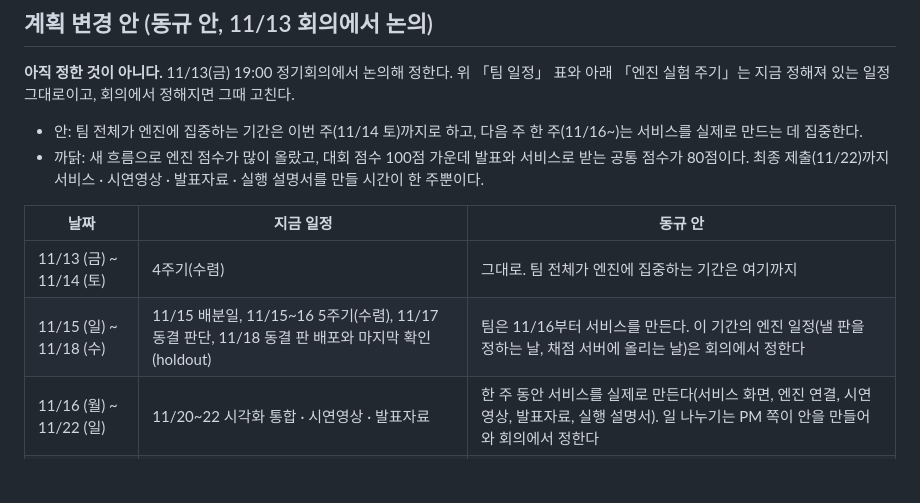
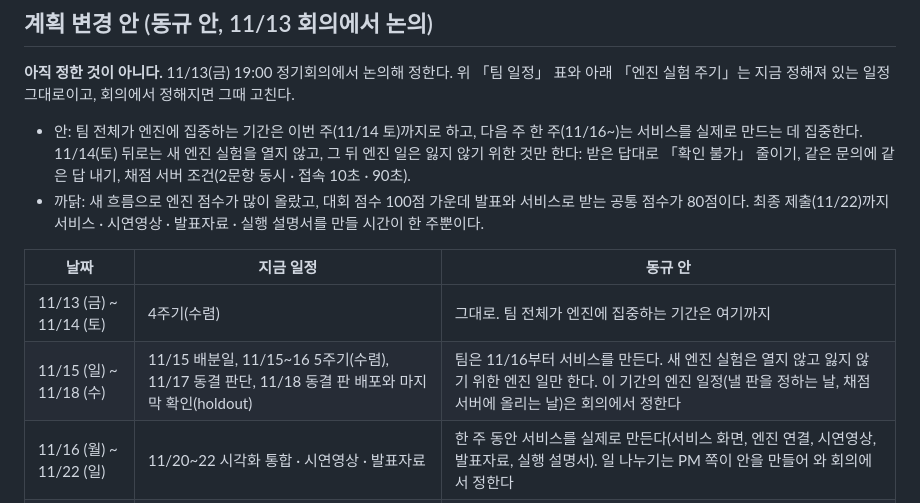
Before and after one commit to team-gg-aibc/aibc2026-gg, a Markdown page: docs/schedule.md, the part around the change. Drawn GitHub-style; blank space fills up the shorter version.

```diff
--- a/docs/schedule.md
+++ b/docs/schedule.md
@@ -44,13 +44,13 @@
 
 **아직 정한 것이 아니다.** 11/13(금) 19:00 정기회의에서 논의해 정한다. 위 「팀 일정」 표와 아래 「엔진 실험 주기」는 지금 정해져 있는 일정 그대로이고, 회의에서 정해지면 그때 고친다.
 
-- 안: 팀 전체가 엔진에 집중하는 기간은 이번 주(11/14 토)까지로 하고, 다음 주 한 주(11/16~)는 서비스를 실제로 만드는 데 집중한다.
+- 안: 팀 전체가 엔진에 집중하는 기간은 이번 주(11/14 토)까지로 하고, 다음 주 한 주(11/16~)는 서비스를 실제로 만드는 데 집중한다. 11/14(토) 뒤로는 새 엔진 실험을 열지 않고, 그 뒤 엔진 일은 잃지 않기 위한 것만 한다: 받은 답대로 「확인 불가」 줄이기, 같은 문의에 같은 답 내기, 채점 서버 조건(2문항 동시 · 접속 10초 · 90초).
 - 까닭: 새 흐름으로 엔진 점수가 많이 올랐고, 대회 점수 100점 가운데 발표와 서비스로 받는 공통 점수가 80점이다. 최종 제출(11/22)까지 서비스 · 시연영상 · 발표자료 · 실행 설명서를 만들 시간이 한 주뿐이다.
 
 | 날짜 | 지금 일정 | 동규 안 |
 |---|---|---|
 | 11/13 (금) ~ 11/14 (토) | 4주기(수렴) | 그대로. 팀 전체가 엔진에 집중하는 기간은 여기까지 |
-| 11/15 (일) ~ 11/18 (수) | 11/15 배분일, 11/15~16 5주기(수렴), 11/17 동결 판단, 11/18 동결 판 배포와 마지막 확인(holdout) | 팀은 11/16부터 서비스를 만든다. 이 기간의 엔진 일정(낼 판을 정하는 날, 채점 서버에 올리는 날)은 회의에서 정한다 |
+| 11/15 (일) ~ 11/18 (수) | 11/15 배분일, 11/15~16 5주기(수렴), 11/17 동결 판단, 11/18 동결 판 배포와 마지막 확인(holdout) | 팀은 11/16부터 서비스를 만든다. 새 엔진 실험은 열지 않고 잃지 않기 위한 엔진 일만 한다. 이 기간의 엔진 일정(낼 판을 정하는 날, 채점 서버에 올리는 날)은 회의에서 정한다 |
 | 11/16 (월) ~ 11/22 (일) | 11/20~22 시각화 통합 · 시연영상 · 발표자료 | 한 주 동안 서비스를 실제로 만든다(서비스 화면, 엔진 연결, 시연영상, 발표자료, 실행 설명서). 일 나누기는 PM 쪽이 안을 만들어 와 회의에서 정한다 |
 | 11/19 (목) | 업스테이지 사전 점검(11/11 답으로 날짜가 정해짐), 채점 API 리허설과 가동 | 그대로 |
 | 11/22 (일) 24:00 | 최종 제출 | 그대로 |
```
Also changed, not shown: docs/decisions.md (+1 -0 lines), docs/meetings/2026-11-13-5차.md (+6 -5 lines), docs/img/work-method-4.png, 1 other file.
